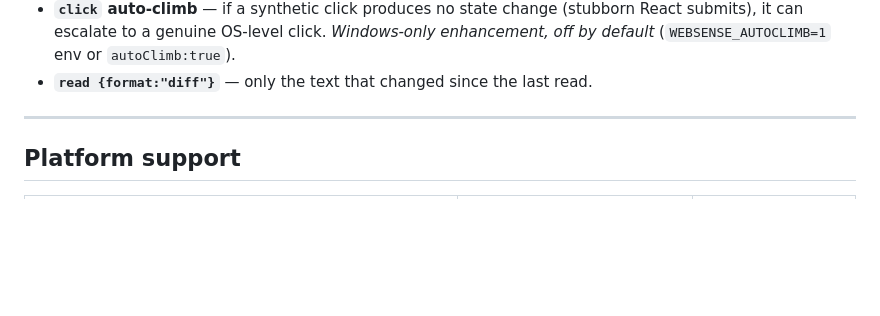
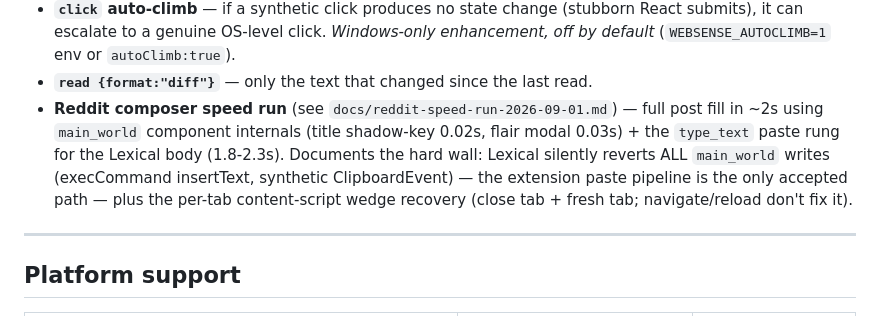
Before and after one commit to spliffspliff70-wq/websense-mcp, a Markdown page: README.md, the part around the change. Drawn GitHub-style; blank space fills up the shorter version.

Commit message:
docs: Reddit composer speed run (2s fill), Lexical main_world wall, per-tab CS wedge recovery

```diff
--- a/README.md
+++ b/README.md
@@ -166,6 +166,12 @@ explore_page → pick a ref → click/type/form by ref → read the before/after
   submits), it can escalate to a genuine OS-level click. *Windows-only enhancement, off by
   default* (`WEBSENSE_AUTOCLIMB=1` env or `autoClimb:true`).
 - **`read {format:"diff"}`** — only the text that changed since the last read.
+- **Reddit composer speed run** (see `docs/reddit-speed-run-2026-09-01.md`) — full post fill
+  in ~2s using `main_world` component internals (title shadow-key 0.02s, flair modal
+  0.03s) + the `type_text` paste rung for the Lexical body (1.8-2.3s). Documents the hard
+  wall: Lexical silently reverts ALL `main_world` writes (execCommand insertText, synthetic
+  ClipboardEvent) — the extension paste pipeline is the only accepted path — plus the
+  per-tab content-script wedge recovery (close tab + fresh tab; navigate/reload don't fix it).
 
 ---
 
```
Also changed, not shown: CHANGELOG.md (+16 -0 lines), docs/reddit-speed-run-2026-09-01.md (added, +82 -0 lines).
